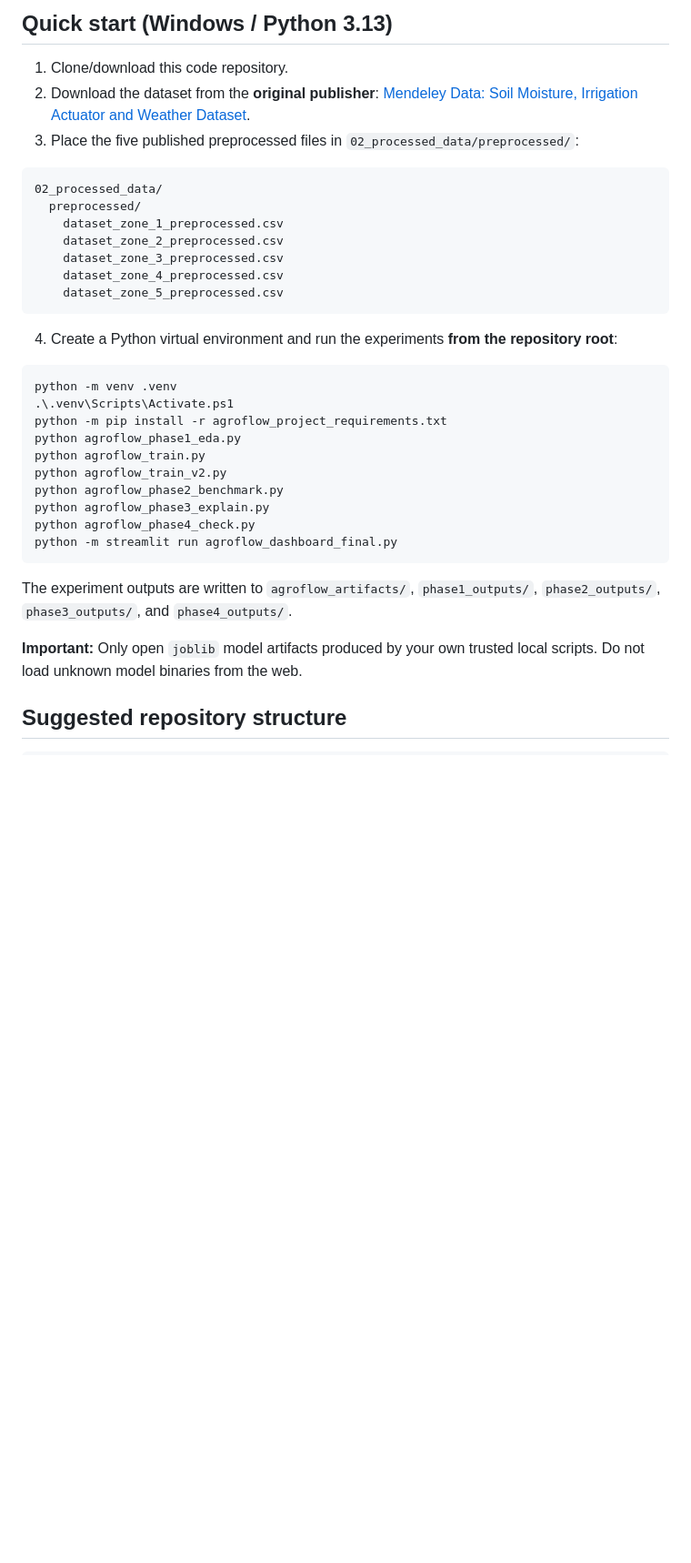
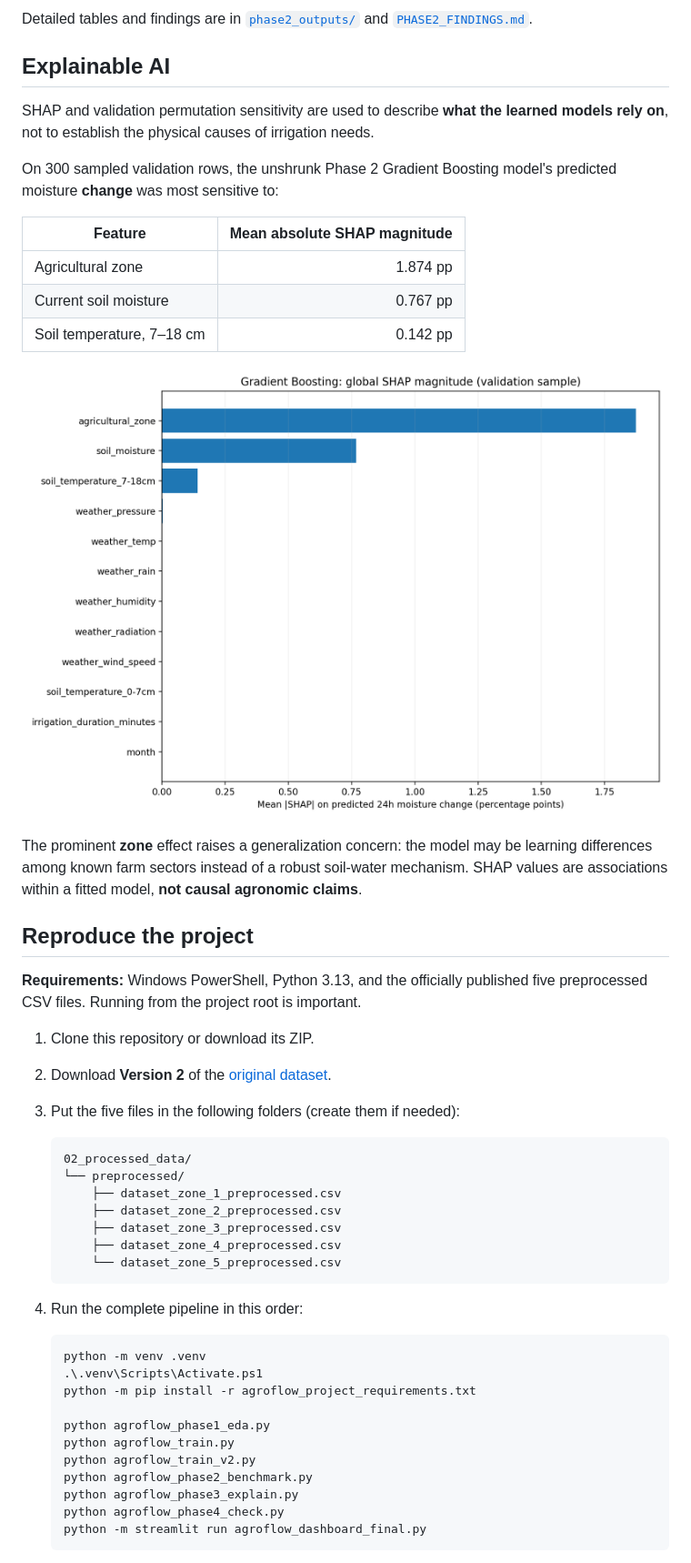
Before and after one commit to AnikAi114/agroflow-ai-soil-moisture-forecast, a Markdown page: README.md, the part around one of its changes. Shown at 91% size. GitHub-like rendering; blank space fills up the shorter version.

````diff
--- a/README.md
+++ b/README.md
@@ -57,37 +73,53 @@ On 300 sampled validation records, global SHAP magnitude for the unshrunk Phase
 
-## Quick start (Windows / Python 3.13)
+Detailed tables and findings are in [`phase2_outputs/`](phase2_outputs/) and [`PHASE2_FINDINGS.md`](phase2_outputs/PHASE2_FINDINGS.md).
 
-1. Clone/download this code repository.
-2. Download the dataset from the **original publisher**: [Mendeley Data: Soil Moisture, Irrigation Actuator and Weather Dataset](https://data.mendeley.com/datasets/c837v6p8ph/2).
-3. Place the five published preprocessed files in `02_processed_data/preprocessed/`:
+## Explainable AI
 
-```text
-02_processed_data/
-  preprocessed/
-    dataset_zone_1_preprocessed.csv
-    dataset_zone_2_preprocessed.csv
-    dataset_zone_3_preprocessed.csv
-    dataset_zone_4_preprocessed.csv
-    dataset_zone_5_preprocessed.csv
-```
+SHAP and validation permutation sensitivity are used to describe **what the learned models rely on**, not to establish the physical causes of irrigation needs.
 
-4. Create a Python virtual environment and run the experiments **from the repository root**:
+On 300 sampled validation rows, the unshrunk Phase 2 Gradient Boosting model's predicted moisture **change** was most sensitive to:
 
-```powershell
-python -m venv .venv
-.\.venv\Scripts\Activate.ps1
-python -m pip install -r agroflow_project_requirements.txt
-python agroflow_phase1_eda.py
-python agroflow_train.py
-python agroflow_train_v2.py
-python agroflow_phase2_benchmark.py
-python agroflow_phase3_explain.py
-python agroflow_phase4_check.py
-python -m streamlit run agroflow_dashboard_final.py
-```
+| Feature | Mean absolute SHAP magnitude |
+|---|---:|
+| Agricultural zone | 1.874 pp |
+| Current soil moisture | 0.767 pp |
+| Soil temperature, 7–18 cm | 0.142 pp |
 
-The experiment outputs are written to `agroflow_artifacts/`, `phase1_outputs/`, `phase2_outputs/`, `phase3_outputs/`, and `phase4_outputs/`.
+![Global SHAP feature importance for Phase 2 model](phase3_outputs/02_shap_global_importance.png)
 
-**Important:** Only open `joblib` model artifacts produced by your own trusted local scripts. Do not load unknown model binaries from the web.
+The prominent **zone** effect raises a generalization concern: the model may be learning differences among known farm sectors instead of a robust soil-water mechanism. SHAP values are associations within a fitted model, **not causal agronomic claims**.
 
-## Suggested repository structure
+## Reproduce the project
+
+**Requirements:** Windows PowerShell, Python 3.13, and the officially published five preprocessed CSV files. Running from the project root is important.
+
+1. Clone this repository or download its ZIP.
+2. Download **Version 2** of the [original dataset](https://data.mendeley.com/datasets/c837v6p8ph/2).
+3. Put the five files in the following folders (create them if needed):
+
+   ```text
+   02_processed_data/
+   └── preprocessed/
+       ├── dataset_zone_1_preprocessed.csv
+       ├── dataset_zone_2_preprocessed.csv
+       ├── dataset_zone_3_preprocessed.csv
+       ├── dataset_zone_4_preprocessed.csv
+       └── dataset_zone_5_preprocessed.csv
+   ```
+
+4. Run the complete pipeline in this order:
+
+   ```powershell
+   python -m venv .venv
+   .\.venv\Scripts\Activate.ps1
+   python -m pip install -r agroflow_project_requirements.txt
+
+   python agroflow_phase1_eda.py
+   python agroflow_train.py
+   python agroflow_train_v2.py
+   python agroflow_phase2_benchmark.py
+   python agroflow_phase3_explain.py
+   python agroflow_phase4_check.py
+   python -m streamlit run agroflow_dashboard_final.py
+   ```
+
````
Also changed, not shown: other parts of README.md (+85 -54 lines), assets/dashboard_overview.png (added).
